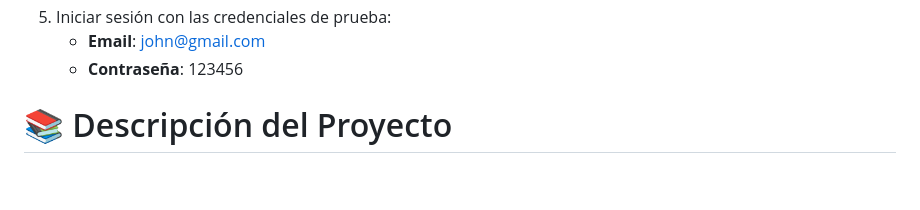
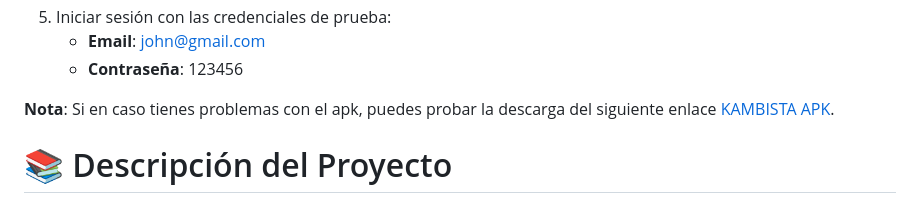
Before and after one commit to kambista/frontend-app-challenge, a Markdown page: README.md, the part around the change. Drawn GitHub-style; blank space fills up the shorter version.

Commit message:
docs: add note for alternative APK download link in README.md

```diff
--- a/README.md
+++ b/README.md
@@ -35,6 +35,8 @@ El `.apk` generado se encuentra en el repositorio como `kambista.apk`. Para ejcu
 5. Iniciar sesión con las credenciales de prueba:
    - **Email**: john@gmail.com
    - **Contraseña**: 123456
+
+**Nota**: Si en caso tienes problemas con el apk, puedes probar la descarga del siguiente enlace [KAMBISTA APK](https://drive.google.com/file/d/1ScAVFeokfWnSNeb1mKD1RXCwycRrdZgS/view?usp=sharing).
 
 # 📚 Descripción del Proyecto
 
```
